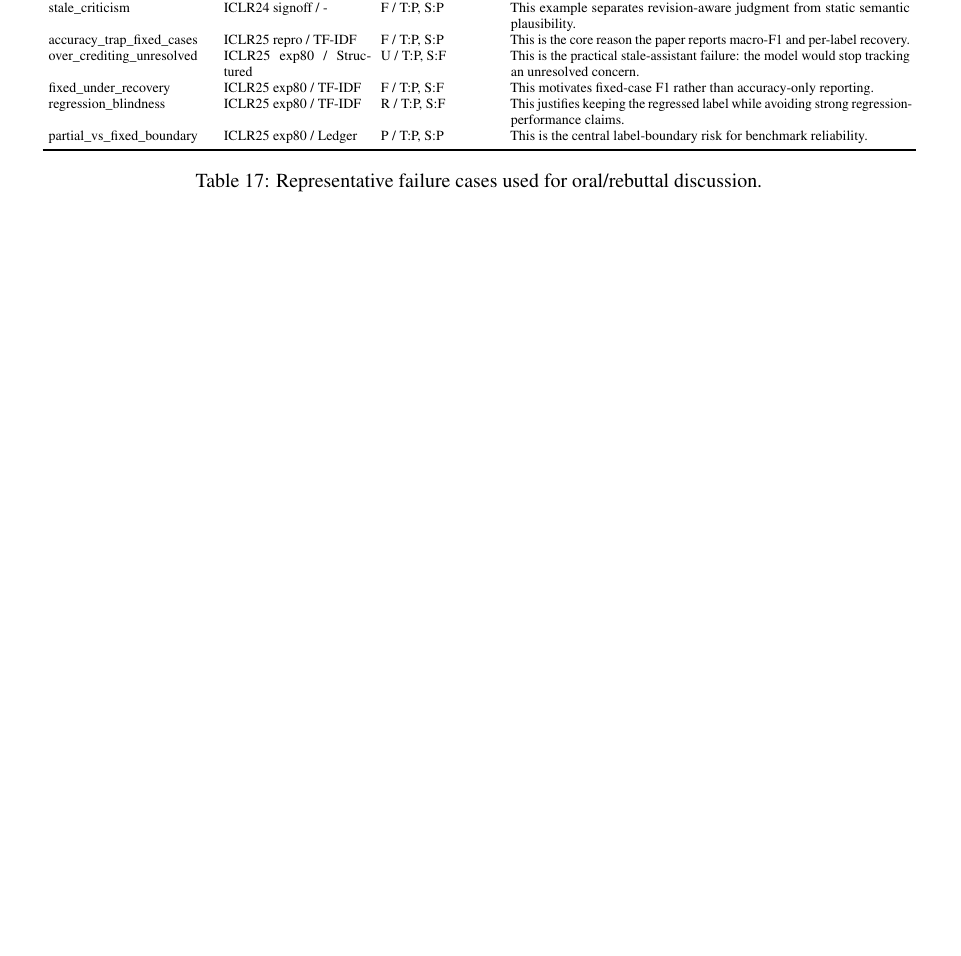
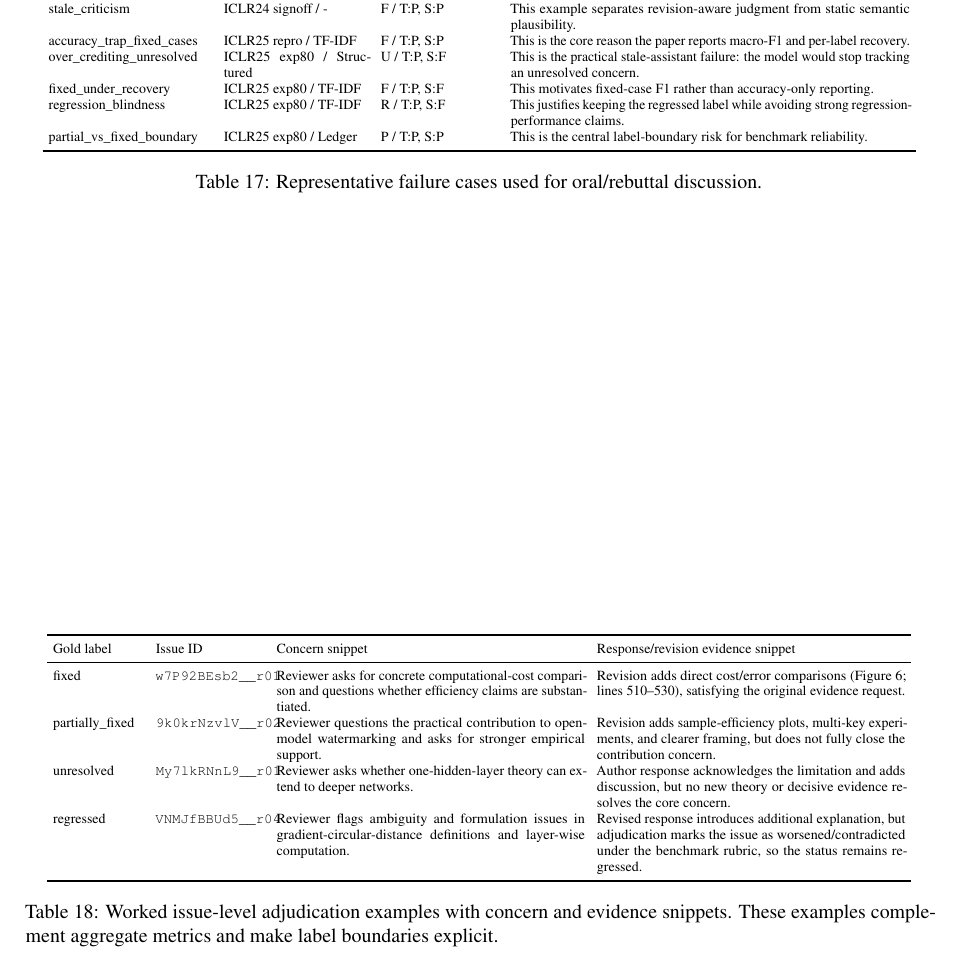
Before and after one commit to xll0328/revtrack_live, a LaTeX paper (paper/main.tex, which reads paper/tables/worked_issue_examples.tex): part of page 17 of 17, cut so that both start at the same text, the shorter picture padded with empty space. Compiled offline with pdfLaTeX.

Commit message:
live sync: 2026-05-06T09:36:36Z

```diff
--- /dev/null
+++ b/paper/tables/worked_issue_examples.tex
@@ -0,0 +1,17 @@
+\begin{table*}[t]
+\centering
+\scriptsize
+\setlength{\tabcolsep}{3pt}
+\begin{tabular}{p{0.10\textwidth}p{0.12\textwidth}p{0.34\textwidth}p{0.34\textwidth}}
+\toprule
+Gold label & Issue ID & Concern snippet & Response/revision evidence snippet \\
+\midrule
+fixed & \texttt{w7P92BEsb2\_\_r01} & Reviewer asks for concrete computational-cost comparison and questions whether efficiency claims are substantiated. & Revision adds direct cost/error comparisons (Figure 6; lines 510--530), satisfying the original evidence request. \\
+partially\_fixed & \texttt{9k0krNzvlV\_\_r02} & Reviewer questions the practical contribution to open-model watermarking and asks for stronger empirical support. & Revision adds sample-efficiency plots, multi-key experiments, and clearer framing, but does not fully close the contribution concern. \\
+unresolved & \texttt{My7lkRNnL9\_\_r01} & Reviewer asks whether one-hidden-layer theory can extend to deeper networks. & Author response acknowledges the limitation and adds discussion, but no new theory or decisive evidence resolves the core concern. \\
+regressed & \texttt{VNMJfBBUd5\_\_r04} & Reviewer flags ambiguity and formulation issues in gradient-circular-distance definitions and layer-wise computation. & Revised response introduces additional explanation, but adjudication marks the issue as worsened/contradicted under the benchmark rubric, so the status remains regressed. \\
+\bottomrule
+\end{tabular}
+\caption{Worked issue-level adjudication examples with concern and evidence snippets. These examples complement aggregate metrics and make label boundaries explicit.}
+\label{tab:worked-issue-examples}
+\end{table*}
```
Also changed, not shown: paper/sections/05_experiments.tex (+1 -0 lines), paper/sections/appendix_audit.tex (+5 -0 lines).
